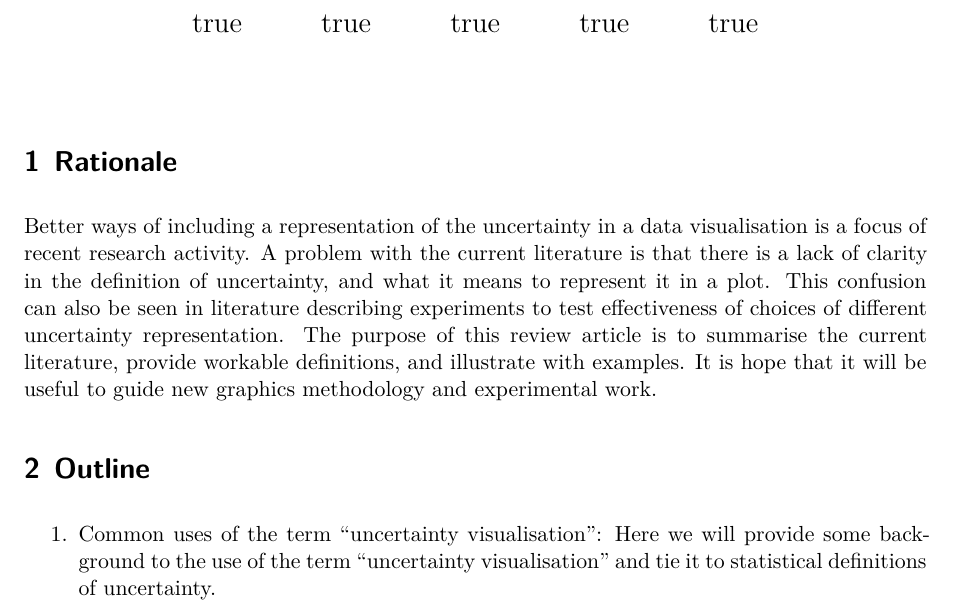
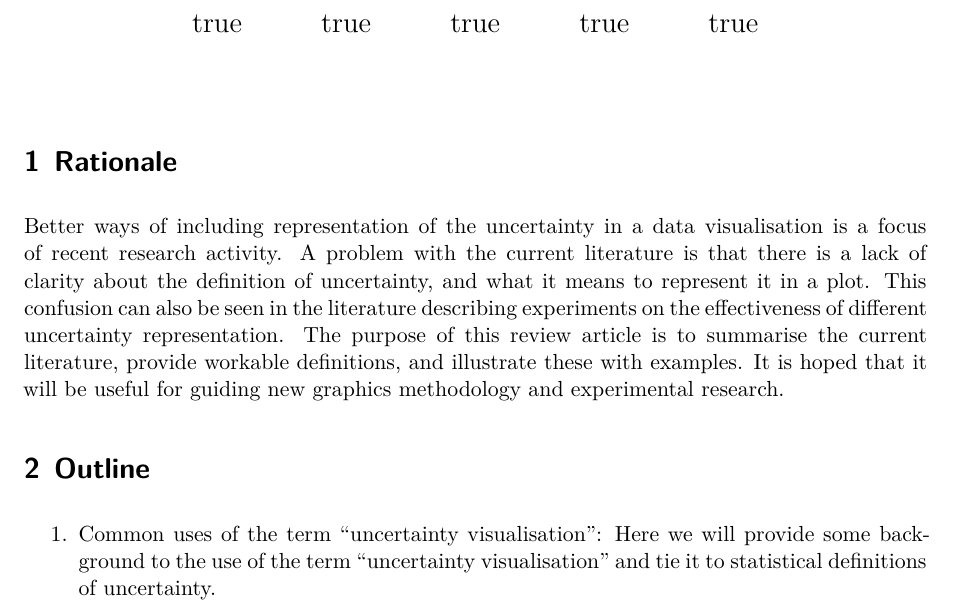
Before and after one commit to harriet-mason/ARSA-UncertaintyLitReview, a Quarto document (twopagesummary/summary.qmd): part of page 1 of 3, cut so that both start at the same text. Rendered offline with R 4.5, knitr and Pandoc in place of Quarto, then LaTeX, with nearby package versions.

Commit message:
maybe i made some more changes and didn't push

```diff
--- a/twopagesummary/summary.qmd
+++ b/twopagesummary/summary.qmd
@@ -21,7 +21,7 @@ editor_options:
 
 # Rationale
 
-Better ways of including a representation of the uncertainty in a data visualisation is a focus of recent research activity. A problem with the current literature is that there is a lack of clarity in the definition of uncertainty, and what it means to represent it in a plot. This confusion can also be seen in literature describing experiments to test effectiveness of choices of different uncertainty representation. The purpose of this review article is to summarise the current literature, provide workable definitions, and illustrate with examples. It is hope that it will be useful to guide new graphics methodology and  experimental work.
+Better ways of including representation of the uncertainty in a data visualisation is a focus of recent research activity. A problem with the current literature is that there is a lack of clarity about the definition of uncertainty, and what it means to represent it in a plot. This confusion can also be seen in the literature describing experiments on the effectiveness of different uncertainty representation. The purpose of this review article is to summarise the current literature, provide workable definitions, and illustrate these with examples. It is hoped that it will be useful for guiding new graphics methodology and experimental research.
 
 <!-- XXX needs re-writing: The literature on uncertainty visualisation treats the definition and purpose to be self evident which results in a large amount of conflicting information. This conflict largely stems from a conflation between uncertainty visualisations designed for to visualise uncertainty as signal and those used to visualise uncertainty as noise. We coin the term "signal suppression" to describe a visualisation that is designed for preventing false conclusions, as the approach demands that the signal (i.e. the collective take away of the estimates) is suppressed by the noise (i.e. the variance on those estimates). We argue that the current standards in visualisation suggest that uncertainty visualisations designed to extract uncertain information should not be considered uncertainty visualisations at all. Therefore, future work should focus on signal suppression. Effective signal suppression requires us to communicate the signal and the noise as a single "validity of signal" variable, and doing so proves to be difficult with current methods. We illustrate current approaches to uncertainty visualisation by showing how they would change the visual apprearance of a choropleth map. These maps allow us to see why some methods succeed at signal suppression, while others fall short. Evaluating visualisations on how well they perform signal suppression also proves to be difficult, as it involves measuring the effect of noise, a variable we typically try to ignore. We suggest authors use qualitative studies or compare uncertainty visualisations to the relevant hypothesis tests. -->
 
```
Also changed, not shown: twopagesummary/Uncertainty-Vis-summary.pdf (added), twopagesummary/summary.pdf (deleted).
